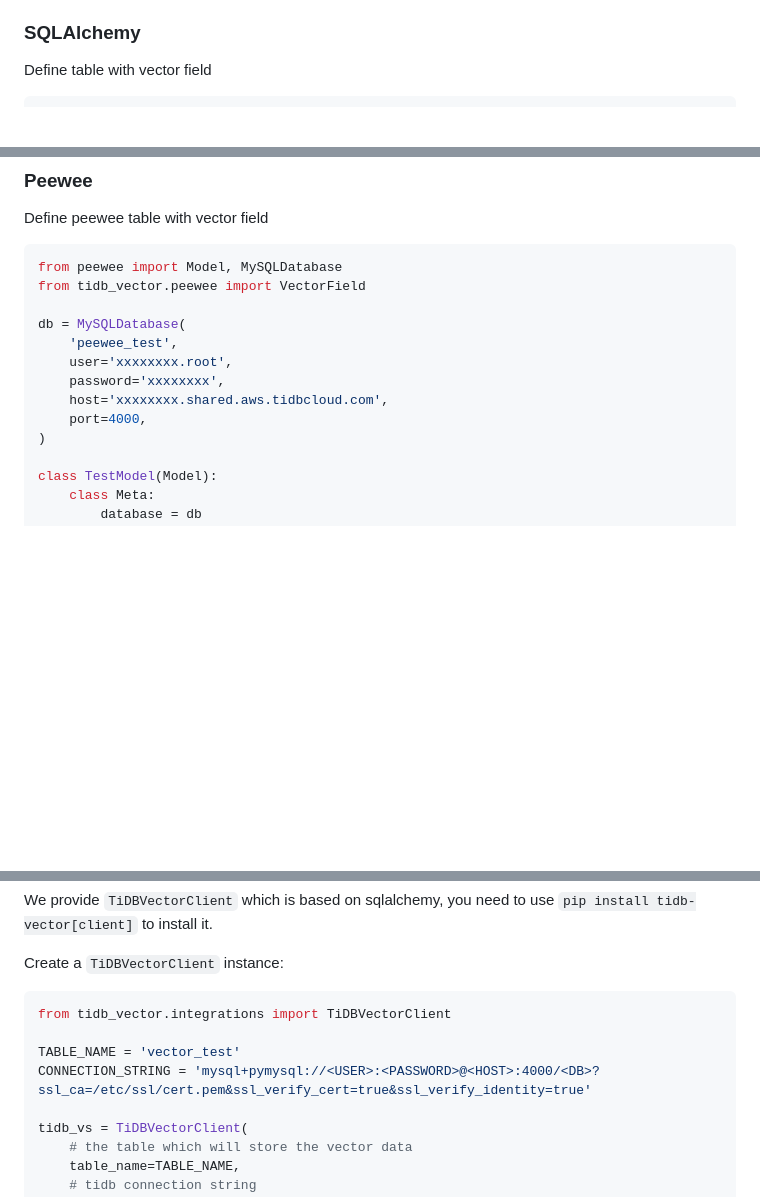
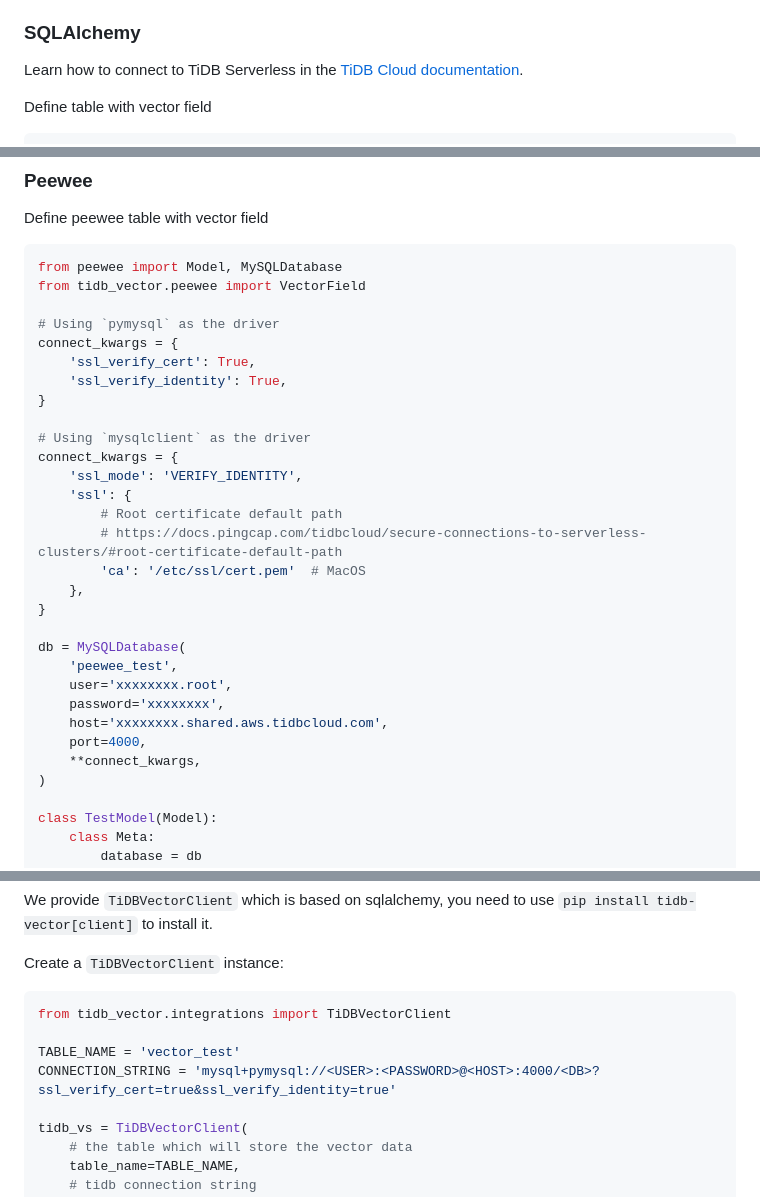
Before and after one commit to pingcap/tidb-vector-python, a Markdown page: README.md, 3 parts joined by grey strips. GitHub-like rendering; blank space fills up the shorter version.

Commit message:
update README (#16)

```diff
--- a/README.md
+++ b/README.md
@@ -27,6 +27,8 @@ supports following orm or framework:
 - [TiDB Vector Client](#tidb-vector-client)
 
 ### SQLAlchemy
+
+Learn how to connect to TiDB Serverless in the [TiDB Cloud documentation](https://docs.pingcap.com/tidbcloud/dev-guide-sample-application-python-sqlalchemy).
 
 Define table with vector field
 
@@ -81,12 +83,29 @@ Define peewee table with vector field
 from peewee import Model, MySQLDatabase
 from tidb_vector.peewee import VectorField
 
+# Using `pymysql` as the driver
+connect_kwargs = {
+    'ssl_verify_cert': True,
+    'ssl_verify_identity': True,
+}
+
+# Using `mysqlclient` as the driver
+connect_kwargs = {
+    'ssl_mode': 'VERIFY_IDENTITY',
+    'ssl': {
+        # Root certificate default path
+        # https://docs.pingcap.com/tidbcloud/secure-connections-to-serverless-clusters/#root-certificate-default-path
+        'ca': '/etc/ssl/cert.pem'  # MacOS
+    },
+}
+
 db = MySQLDatabase(
     'peewee_test',
     user='xxxxxxxx.root',
     password='xxxxxxxx',
     host='xxxxxxxx.shared.aws.tidbcloud.com',
     port=4000,
+    **connect_kwargs,
 )
 
 class TestModel(Model):
@@ -133,7 +152,7 @@ Create a `TiDBVectorClient` instance:
 from tidb_vector.integrations import TiDBVectorClient
 
 TABLE_NAME = 'vector_test'
-CONNECTION_STRING = 'mysql+pymysql://<USER>:<PASSWORD>@<HOST>:4000/<DB>?ssl_ca=/etc/ssl/cert.pem&ssl_verify_cert=true&ssl_verify_identity=true'
+CONNECTION_STRING = 'mysql+pymysql://<USER>:<PASSWORD>@<HOST>:4000/<DB>?ssl_verify_cert=true&ssl_verify_identity=true'
 
 tidb_vs = TiDBVectorClient(
     # the table which will store the vector data
```
